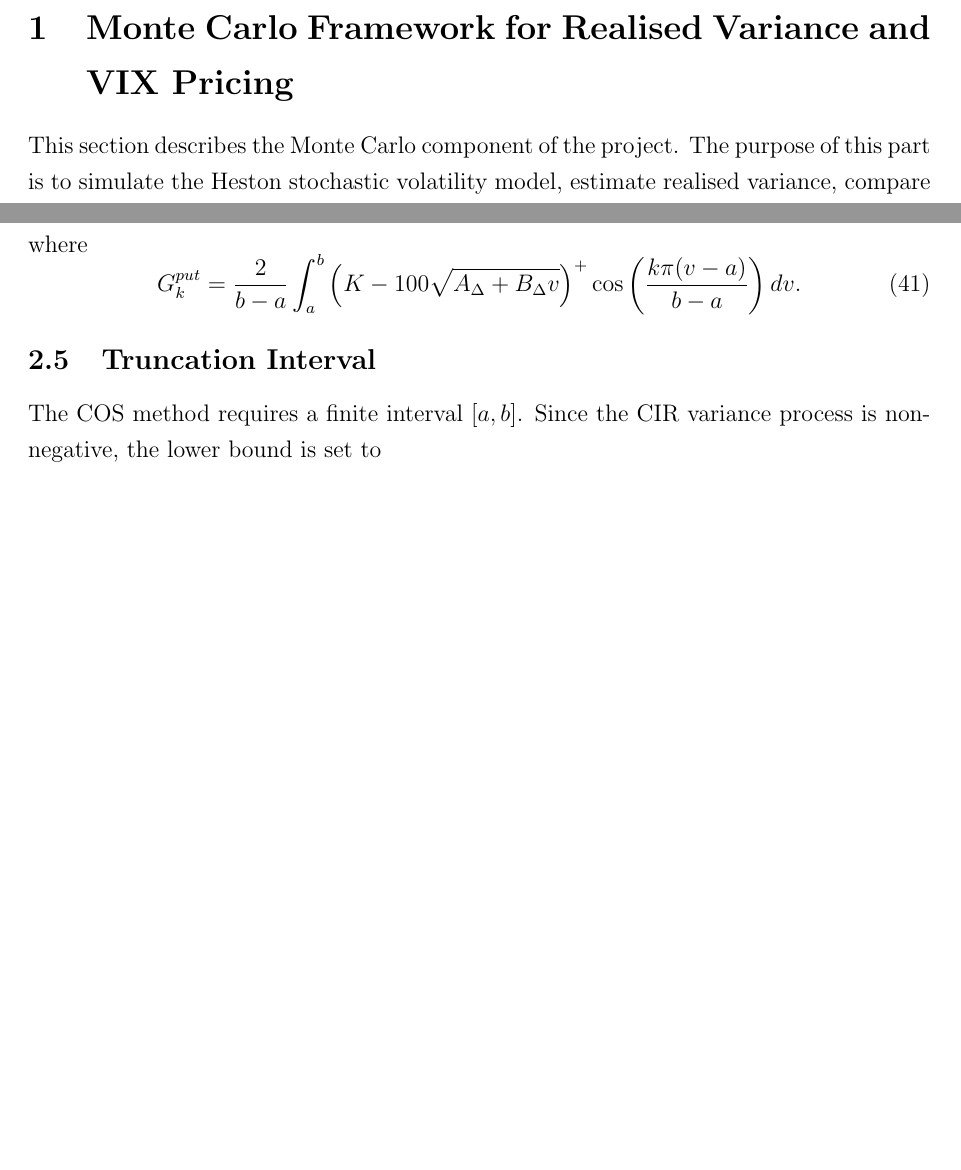
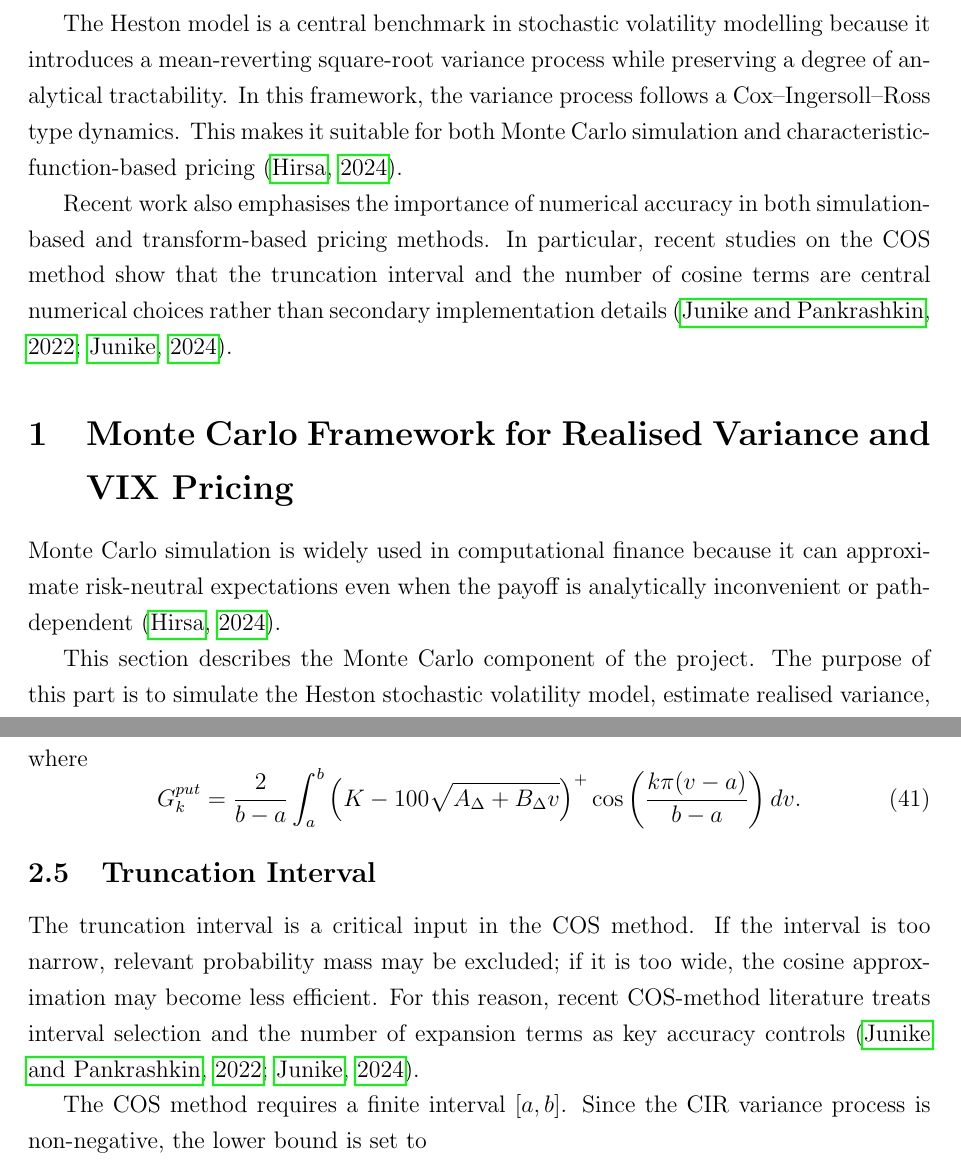
Before and after one commit to baikhanova/Variance_Swaps_VIX_Options, a LaTeX paper (paper/main.tex, which reads paper/sections/02_literature_review.tex, paper/sections/04_monte_carlo.tex, paper/sections/05_cos_pricing.tex): two parts of pages 2 and 8 of 10 before the commit and two parts of pages 2 and 9 of 11 after it, joined at a grey line, cut at the place of the change, the shorter picture padded with empty space. Compiled offline with pdfLaTeX.

Commit message:
Add academic references to research paper sections

```diff
--- a/paper/sections/02_literature_review.tex
+++ b/paper/sections/02_literature_review.tex
@@ -0,0 +1,3 @@
+The Heston model is a central benchmark in stochastic volatility modelling because it introduces a mean-reverting square-root variance process while preserving a degree of analytical tractability. In this framework, the variance process follows a Cox--Ingersoll--Ross type dynamics. This makes it suitable for both Monte Carlo simulation and characteristic-function-based pricing \citep{hirsa2024}.
+
+Recent work also emphasises the importance of numerical accuracy in both simulation-based and transform-based pricing methods. In particular, recent studies on the COS method show that the truncation interval and the number of cosine terms are central numerical choices rather than secondary implementation details \citep{junike2022cos,junike2024cos}.
--- a/paper/sections/04_monte_carlo.tex
+++ b/paper/sections/04_monte_carlo.tex
@@ -1,5 +1,7 @@
 \section{Monte Carlo Framework for Realised Variance and VIX Pricing}
 \label{sec:monte_carlo}
+
+Monte Carlo simulation is widely used in computational finance because it can approximate risk-neutral expectations even when the payoff is analytically inconvenient or path-dependent \citep{hirsa2024}.
 
 This section describes the Monte Carlo component of the project. The purpose of this part is to simulate the Heston stochastic volatility model, estimate realised variance, compare the simulation output with the analytical variance swap strike, and price a VIX call option under the affine Heston proxy. Monte Carlo simulation remains a standard numerical tool in computational finance because it can approximate risk-neutral expectations even when the payoff is path-dependent or analytically inconvenient \citep{hirsa2024}. In the present project, it is used as the first pricing engine and later as a benchmark for the Fourier-cosine method developed in Section~\ref{sec:cos_pricing}.
 
--- a/paper/sections/05_cos_pricing.tex
+++ b/paper/sections/05_cos_pricing.tex
@@ -185,6 +187,8 @@ K
 
 \subsection{Truncation Interval}
 
+The truncation interval is a critical input in the COS method. If the interval is too narrow, relevant probability mass may be excluded; if it is too wide, the cosine approximation may become less efficient. For this reason, recent COS-method literature treats interval selection and the number of expansion terms as key accuracy controls \citep{junike2022cos,junike2024cos}.
+
 The COS method requires a finite interval $[a,b]$. Since the CIR variance process is non-negative, the lower bound is set to
 \begin{equation}
 a=0.
```
Also changed, not shown: paper/sections/04_monte_carlo.tex (2 more changed lines), paper/sections/05_cos_pricing.tex (2 more changed lines).
